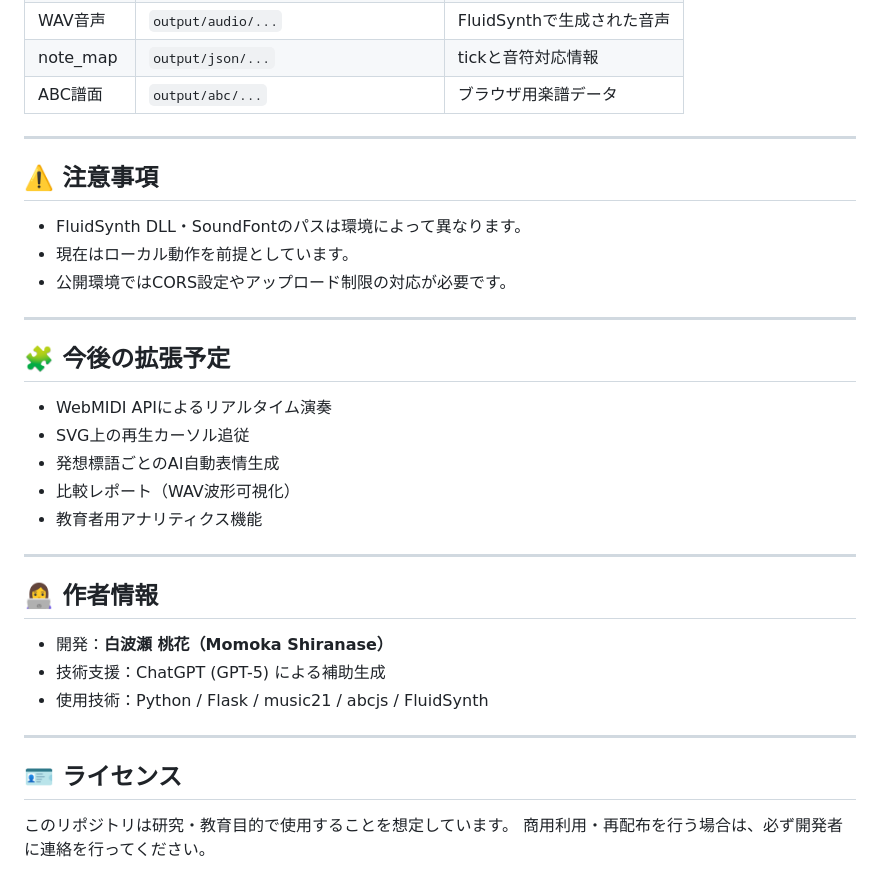
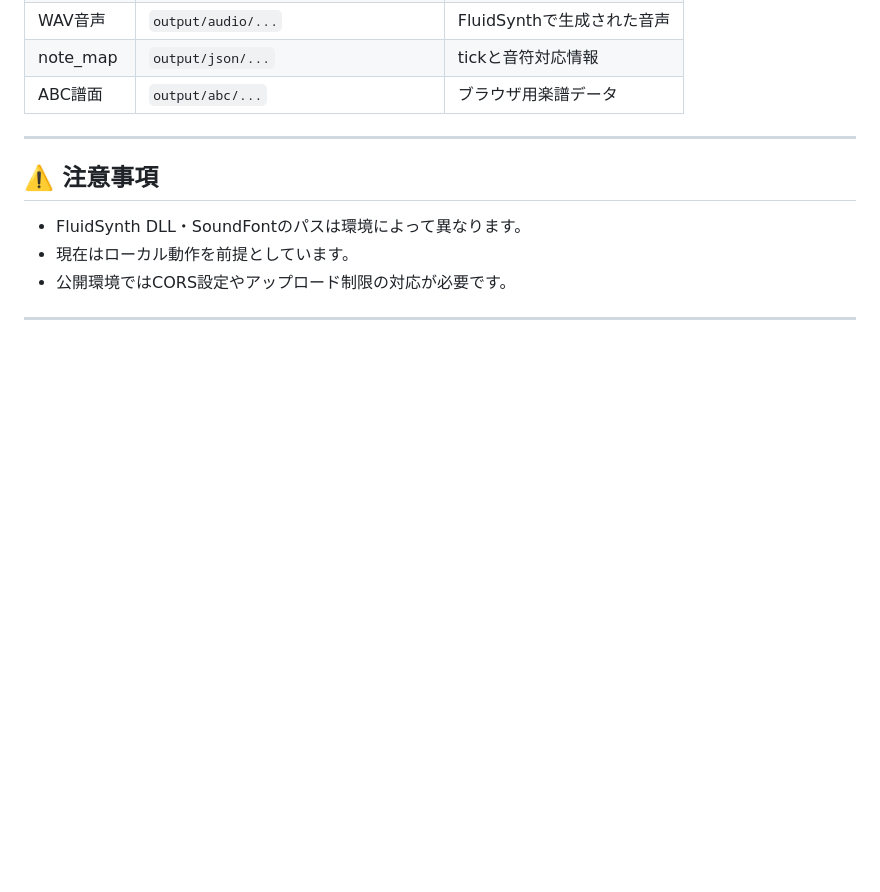
Before and after one commit to 32245043/music-expression-system, a Markdown page: README.md, the part around the change. Rendered like a GitHub page; blank space fills up the shorter version.

Commit message:
Clean up README by removing sections
Removed future expansion plans, author information, and license details from the README.

```diff
--- a/README.md
+++ b/README.md
@@ -133,23 +133,3 @@ pip install flask music21 mido pyFluidSynth
 - 公開環境ではCORS設定やアップロード制限の対応が必要です。
 
 ---
-
-## 🧩 今後の拡張予定
-- WebMIDI APIによるリアルタイム演奏
-- SVG上の再生カーソル追従
-- 発想標語ごとのAI自動表情生成
-- 比較レポート（WAV波形可視化）
-- 教育者用アナリティクス機能
-
----
-
-## 👩‍💻 作者情報
-- 開発：**白波瀬 桃花（Momoka Shiranase）**
-- 技術支援：ChatGPT (GPT-5) による補助生成
-- 使用技術：Python / Flask / music21 / abcjs / FluidSynth
-
----
-
-## 🪪 ライセンス
-このリポジトリは研究・教育目的で使用することを想定しています。
-商用利用・再配布を行う場合は、必ず開発者に連絡を行ってください。
```
